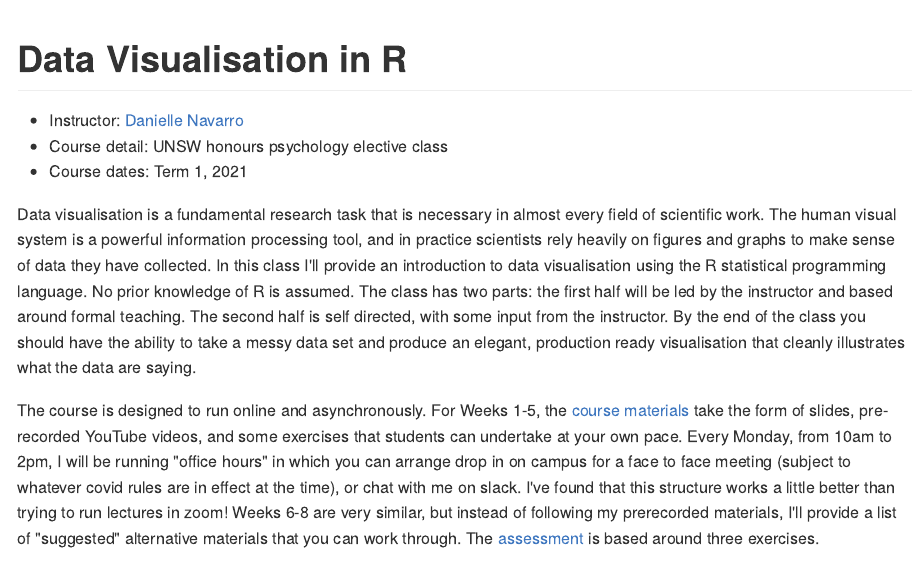
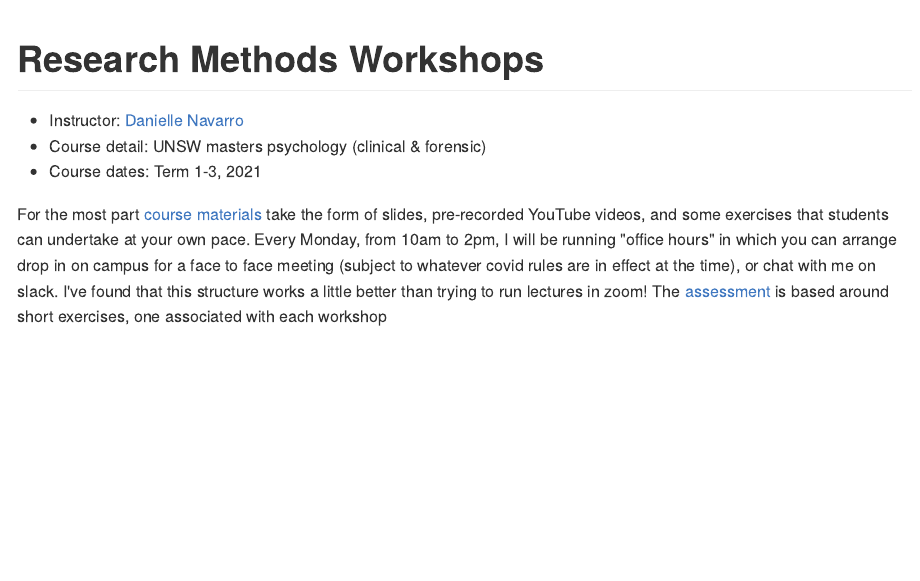
Before and after one commit to djnavarro/methods-7000, an R Markdown document (content/_index.Rmd): the page in a window 1100 px wide, from its top. The pictures show the output file content/_index.md that the author committed with the source, drawn offline in the style of GitHub.

Commit message:
initial site customisation

```diff
--- a/content/_index.Rmd
+++ b/content/_index.Rmd
@@ -1,18 +1,17 @@
 ---
 output: hugodown::md_document
 title: Home
-summary: "Honours Elective: Data Visualisation"
+summary: "Masters: Research Methods Workshops"
 ---
 
-# Data Visualisation in R
+# Research Methods Workshops
 
 - Instructor: [Danielle Navarro](https://djnavarro.net)
-- Course detail: UNSW honours psychology elective class
-- Course dates: Term 1, 2021
+- Course detail: UNSW masters psychology (clinical & forensic)
+- Course dates: Term 1-3, 2021
 
-Data visualisation is a fundamental research task that is necessary in almost every field of scientific work. The human visual system is a powerful information processing tool, and in practice scientists rely heavily on figures and graphs to make sense of data they have collected. In this class I'll provide an introduction to data visualisation using the R statistical programming language. No prior knowledge of R is assumed. The class has two parts: the first half will be led by the instructor and based around formal teaching. The second half is self directed, with some input from the instructor. By the end of the class you should have the ability to take a messy data set and produce an elegant, production ready visualisation that cleanly illustrates what the data are saying.
 
-The course is designed to run online and asynchronously. For Weeks 1-5, the [course materials](/materials) take the form of slides, pre-recorded YouTube videos, and some exercises that students can undertake at your own pace. Every Monday, from 10am to 2pm, I will be running "office hours" in which you can arrange drop in on campus for a face to face meeting (subject to whatever covid rules are in effect at the time), or chat with me on slack. I've found that this structure works a little better than trying to run lectures in zoom! Weeks 6-8 are very similar, but instead of following my prerecorded materials, I'll provide a list of "suggested" alternative materials that you can work through. The [assessment](/assessment) is based around three exercises.
+For the most part [course materials](/materials) take the form of slides, pre-recorded YouTube videos, and some exercises that students can undertake at your own pace. Every Monday, from 10am to 2pm, I will be running "office hours" in which you can arrange drop in on campus for a face to face meeting (subject to whatever covid rules are in effect at the time), or chat with me on slack. I've found that this structure works a little better than trying to run lectures in zoom! The [assessment](/assessment) is based around short exercises, one associated with each workshop
 
 
 ## Course schedule
```
Also changed, not shown: docs/_index.Rmd (+5 -6 lines), content/_index.md, 3 other files.
